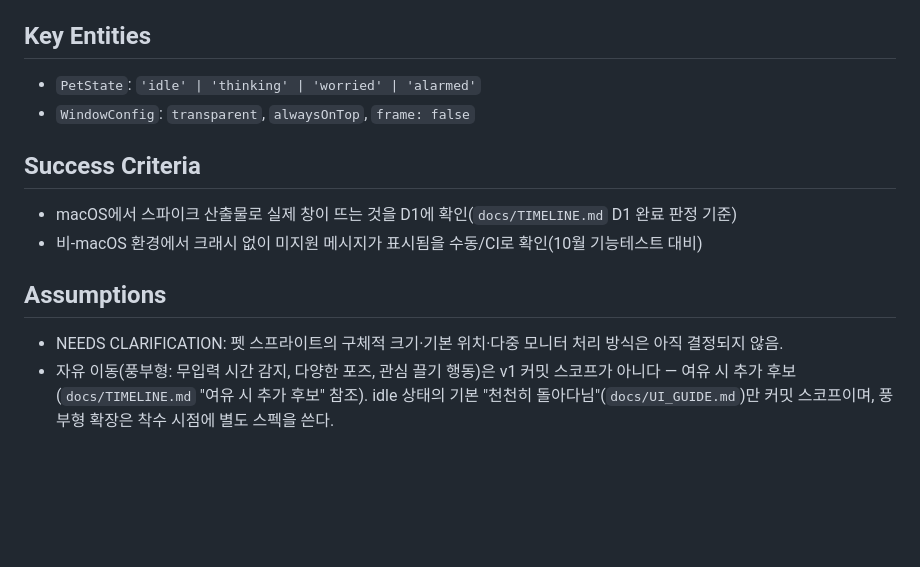
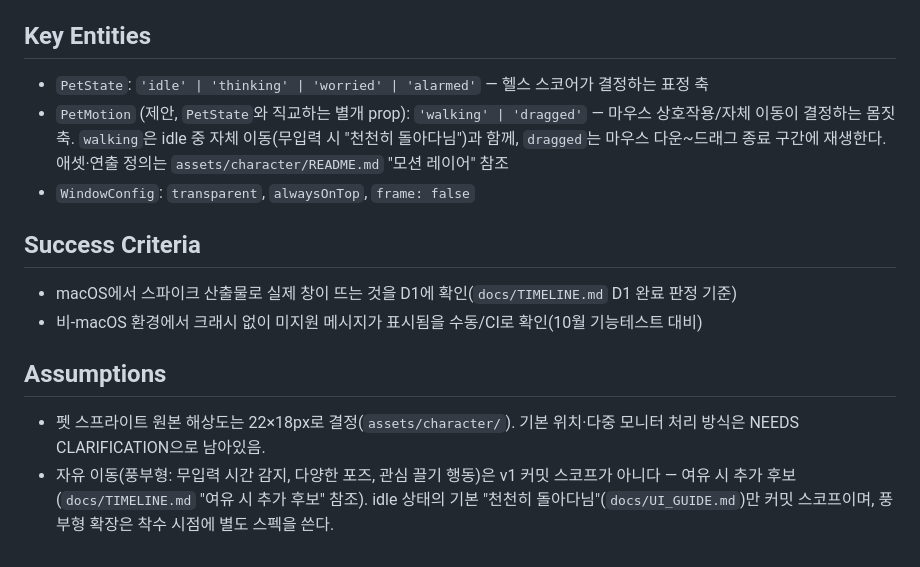
Before and after one commit to 2026osscontest/nosy, a Markdown page: docs/specs/pet-window-spec.md, the part around the change. Drawn GitHub-style; blank space fills up the shorter version.

```diff
--- a/docs/specs/pet-window-spec.md
+++ b/docs/specs/pet-window-spec.md
@@ -17,7 +17,8 @@
 - FR-008: 앱은 macOS 로그인 항목에 자동 등록되어(`app.setLoginItemSettings`), 사용자가 수동 실행하지 않아도 로그인 시 펫이 뜬다(`docs/ADR.md` ADR-009 참조). 최초 실행 시 온보딩에서 자동 시작 여부와 끄는 방법을 안내한다.
 
 ## Key Entities
-- `PetState`: `'idle' | 'thinking' | 'worried' | 'alarmed'`
+- `PetState`: `'idle' | 'thinking' | 'worried' | 'alarmed'` — 헬스 스코어가 결정하는 표정 축
+- `PetMotion` (제안, `PetState`와 직교하는 별개 prop): `'walking' | 'dragged'` — 마우스 상호작용/자체 이동이 결정하는 몸짓 축. `walking`은 idle 중 자체 이동(무입력 시 "천천히 돌아다님")과 함께, `dragged`는 마우스 다운~드래그 종료 구간에 재생한다. 애셋·연출 정의는 `assets/character/README.md` "모션 레이어" 참조
 - `WindowConfig`: `transparent`, `alwaysOnTop`, `frame: false`
 
 ## Success Criteria
@@ -25,5 +26,5 @@
 - 비-macOS 환경에서 크래시 없이 미지원 메시지가 표시됨을 수동/CI로 확인(10월 기능테스트 대비)
 
 ## Assumptions
-- NEEDS CLARIFICATION: 펫 스프라이트의 구체적 크기·기본 위치·다중 모니터 처리 방식은 아직 결정되지 않음.
+- 펫 스프라이트 원본 해상도는 22×18px로 결정(`assets/character/`). 기본 위치·다중 모니터 처리 방식은 NEEDS CLARIFICATION으로 남아있음.
 - 자유 이동(풍부형: 무입력 시간 감지, 다양한 포즈, 관심 끌기 행동)은 v1 커밋 스코프가 아니다 — 여유 시 추가 후보(`docs/TIMELINE.md` "여유 시 추가 후보" 참조). idle 상태의 기본 "천천히 돌아다님"(`docs/UI_GUIDE.md`)만 커밋 스코프이며, 풍부형 확장은 착수 시점에 별도 스펙을 쓴다.
```
Also changed, not shown: docs/ADR.md (+1 -1 lines), docs/SUBMISSION.md (+1 -1 lines).
